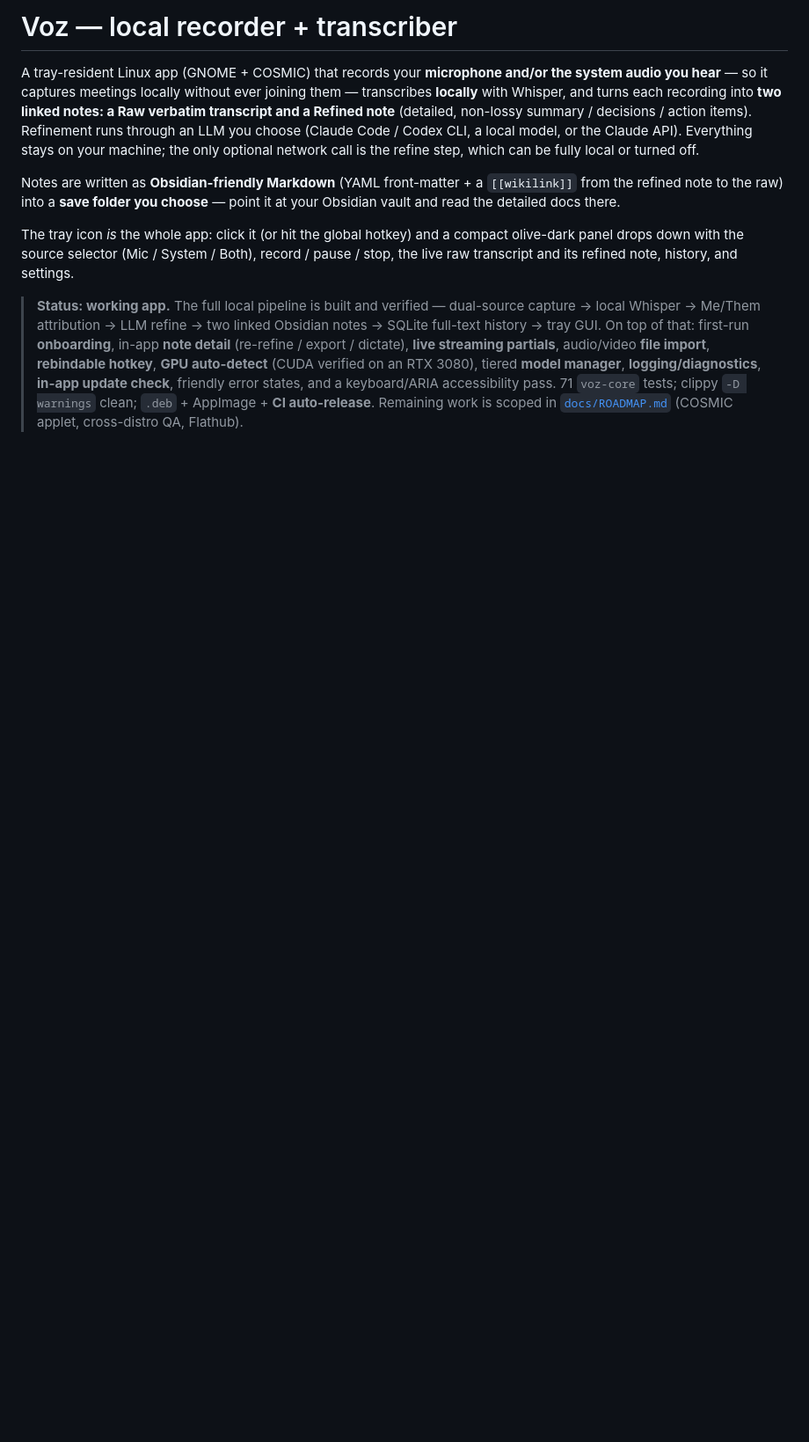
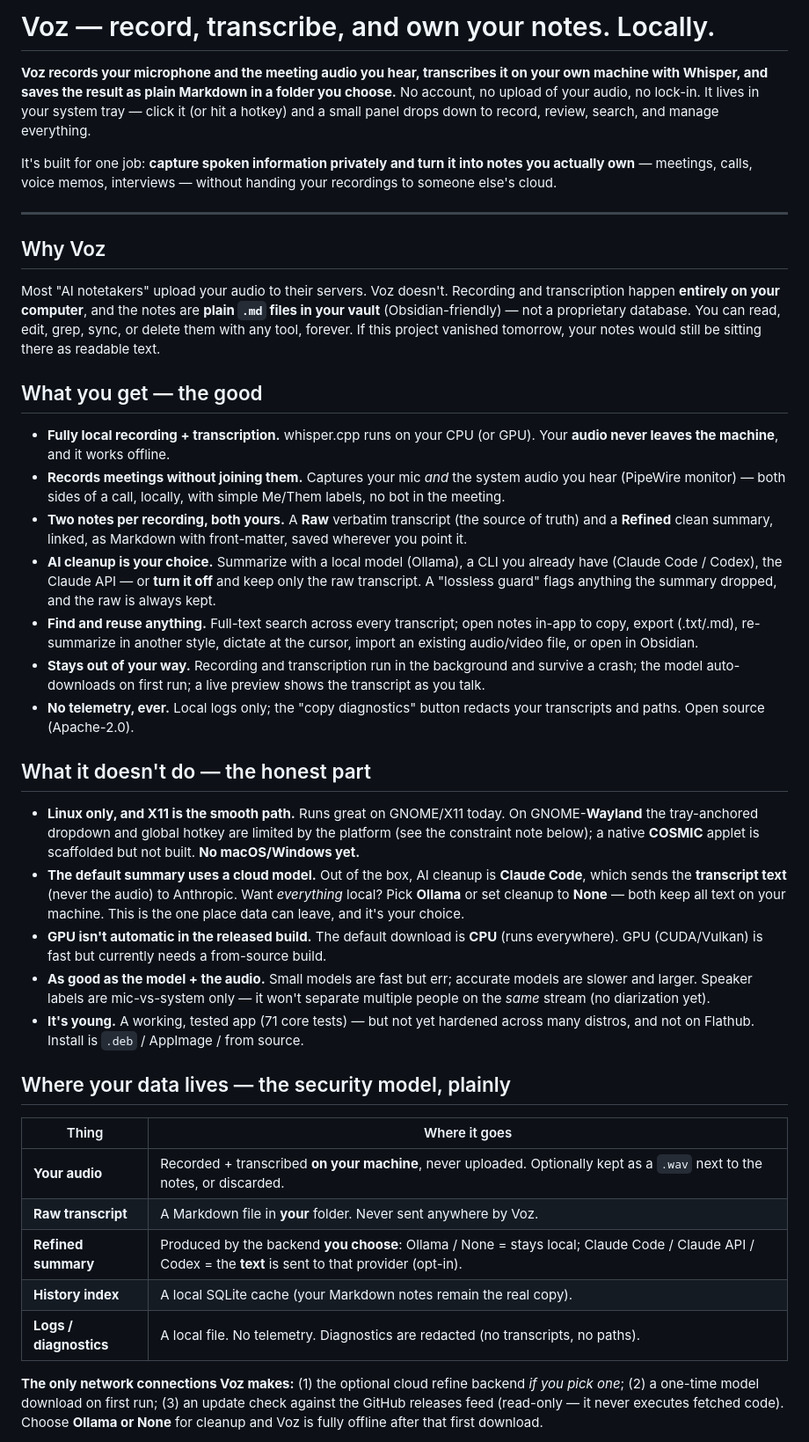
Before and after one commit to zo-el/voz, a Markdown page: README.md, the part around one of its changes. Shown at 88% size. Drawn GitHub-style; blank space fills up the shorter version.

```diff
--- a/README.md
+++ b/README.md
@@ -1,30 +1,78 @@
-# Voz — local recorder + transcriber
+# Voz — record, transcribe, and own your notes. Locally.
 
-A tray-resident Linux app (GNOME + COSMIC) that records your **microphone and/or
-the system audio you hear** — so it captures meetings locally without ever joining
-them — transcribes **locally** with Whisper, and turns each recording into **two
-linked notes: a Raw verbatim transcript and a Refined note** (detailed, non-lossy
-summary / decisions / action items). Refinement runs through an LLM you choose
-(Claude Code / Codex CLI, a local model, or the Claude API). Everything stays on
-your machine; the only optional network call is the refine step, which can be
-fully local or turned off.
+**Voz records your microphone and the meeting audio you hear, transcribes it on your
+own machine with Whisper, and saves the result as plain Markdown in a folder you
+choose.** No account, no upload of your audio, no lock-in. It lives in your system
+tray — click it (or hit a hotkey) and a small panel drops down to record, review,
+search, and manage everything.
 
-Notes are written as **Obsidian-friendly Markdown** (YAML front-matter + a
-`[[wikilink]]` from the refined note to the raw) into a **save folder you choose**
-— point it at your Obsidian vault and read the detailed docs there.
+It's built for one job: **capture spoken information privately and turn it into notes
+you actually own** — meetings, calls, voice memos, interviews — without handing your
+recordings to someone else's cloud.
 
-The tray icon *is* the whole app: click it (or hit the global hotkey) and a
-compact olive-dark panel drops down with the source selector (Mic / System / Both),
-record / pause / stop, the live raw transcript and its refined note, history, and
-settings.
+---
 
-> **Status: working app.** The full local pipeline is built and verified —
-> dual-source capture → local Whisper → Me/Them attribution → LLM refine → two
-> linked Obsidian notes → SQLite full-text history → tray GUI. On top of that:
-> first-run **onboarding**, in-app **note detail** (re-refine / export / dictate),
-> **live streaming partials**, audio/video **file import**, **rebindable hotkey**,
-> **GPU auto-detect** (CUDA verified on an RTX 3080), tiered **model manager**,
-> **logging/diagnostics**, **in-app update check**, friendly error states, and a
-> keyboard/ARIA accessibility pass. 71 `voz-core` tests; clippy `-D warnings` clean;
-> `.deb` + AppImage + **CI auto-release**. Remaining work is scoped in
-> [`docs/ROADMAP.md`](docs/ROADMAP.md) (COSMIC applet, cross-distro QA, Flathub).
+## Why Voz
+
+Most "AI notetakers" upload your audio to their servers. Voz doesn't. Recording and
+transcription happen **entirely on your computer**, and the notes are **plain `.md`
+files in your vault** (Obsidian-friendly) — not a proprietary database. You can read,
+edit, grep, sync, or delete them with any tool, forever. If this project vanished
+tomorrow, your notes would still be sitting there as readable text.
+
+## What you get — the good
+
+- **Fully local recording + transcription.** whisper.cpp runs on your CPU (or GPU).
+  Your **audio never leaves the machine**, and it works offline.
+- **Records meetings without joining them.** Captures your mic *and* the system audio
+  you hear (PipeWire monitor) — both sides of a call, locally, with simple Me/Them
+  labels, no bot in the meeting.
+- **Two notes per recording, both yours.** A **Raw** verbatim transcript (the source
+  of truth) and a **Refined** clean summary, linked, as Markdown with front-matter,
+  saved wherever you point it.
+- **AI cleanup is your choice.** Summarize with a local model (Ollama), a CLI you
+  already have (Claude Code / Codex), the Claude API — or **turn it off** and keep
+  only the raw transcript. A "lossless guard" flags anything the summary dropped, and
+  the raw is always kept.
+- **Find and reuse anything.** Full-text search across every transcript; open notes
+  in-app to copy, export (.txt/.md), re-summarize in another style, dictate at the
+  cursor, import an existing audio/video file, or open in Obsidian.
+- **Stays out of your way.** Recording and transcription run in the background and
+  survive a crash; the model auto-downloads on first run; a live preview shows the
+  transcript as you talk.
+- **No telemetry, ever.** Local logs only; the "copy diagnostics" button redacts your
+  transcripts and paths. Open source (Apache-2.0).
+
+## What it doesn't do — the honest part
+
+- **Linux only, and X11 is the smooth path.** Runs great on GNOME/X11 today. On
+  GNOME-**Wayland** the tray-anchored dropdown and global hotkey are limited by the
+  platform (see the constraint note below); a native **COSMIC** applet is scaffolded
+  but not built. **No macOS/Windows yet.**
+- **The default summary uses a cloud model.** Out of the box, AI cleanup is **Claude
+  Code**, which sends the **transcript text** (never the audio) to Anthropic. Want
+  *everything* local? Pick **Ollama** or set cleanup to **None** — both keep all text
+  on your machine. This is the one place data can leave, and it's your choice.
+- **GPU isn't automatic in the released build.** The default download is **CPU** (runs
+  everywhere). GPU (CUDA/Vulkan) is fast but currently needs a from-source build.
+- **As good as the model + the audio.** Small models are fast but err; accurate models
+  are slower and larger. Speaker labels are mic-vs-system only — it won't separate
+  multiple people on the *same* stream (no diarization yet).
+- **It's young.** A working, tested app (71 core tests) — but not yet hardened across
+  many distros, and not on Flathub. Install is `.deb` / AppImage / from source.
+
+## Where your data lives — the security model, plainly
+
+| Thing | Where it goes |
+|---|---|
+| **Your audio** | Recorded + transcribed **on your machine**, never uploaded. Optionally kept as a `.wav` next to the notes, or discarded. |
+| **Raw transcript** | A Markdown file in **your** folder. Never sent anywhere by Voz. |
+| **Refined summary** | Produced by the backend **you choose**: Ollama / None = stays local; Claude Code / Claude API / Codex = the **text** is sent to that provider (opt-in). |
+| **History index** | A local SQLite cache (your Markdown notes remain the real copy). |
+| **Logs / diagnostics** | A local file. No telemetry. Diagnostics are redacted (no transcripts, no paths). |
+
+**The only network connections Voz makes:** (1) the optional cloud refine backend
+*if you pick one*; (2) a one-time model download on first run; (3) an update check
+against the GitHub releases feed (read-only — it never executes fetched code). Choose
+**Ollama or None** for cleanup and Voz is fully offline after that first download.
+
```
Also changed, not shown: other parts of README.md (+36 -47 lines).
